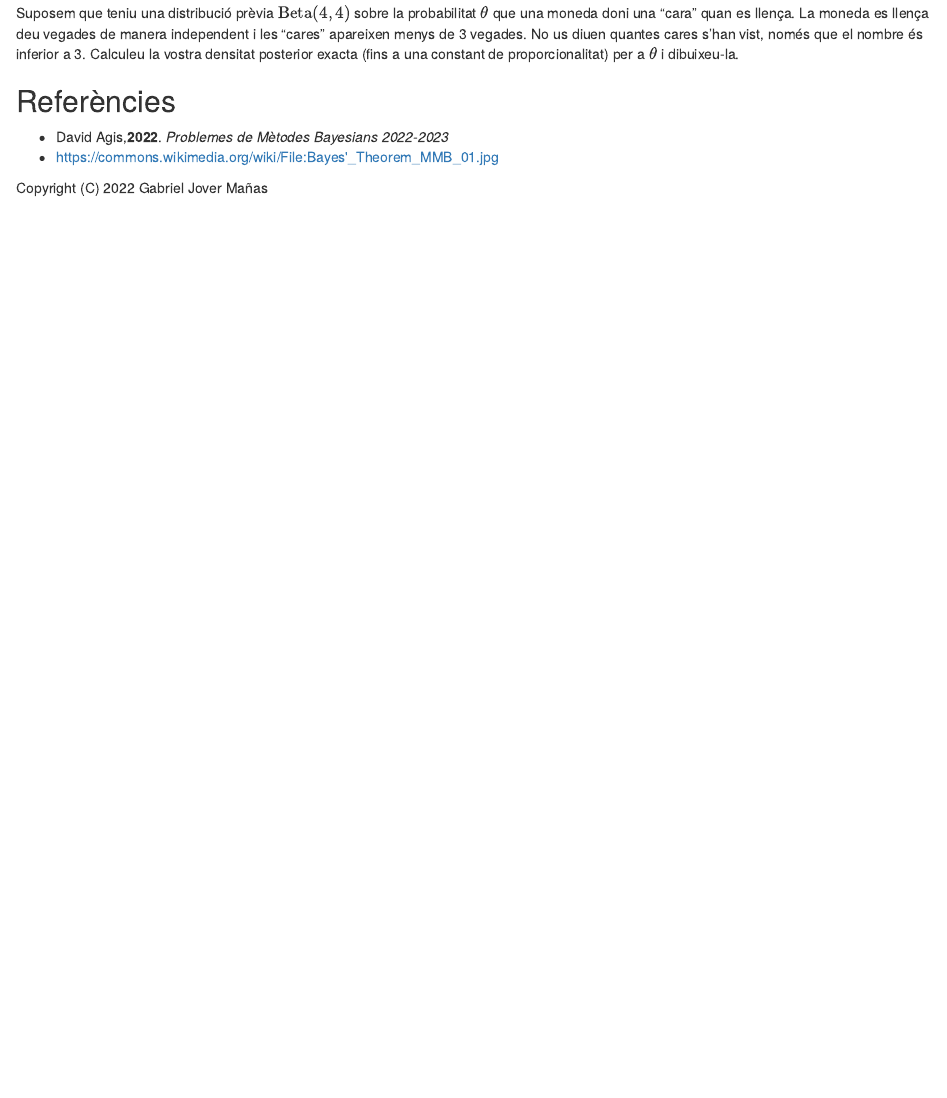
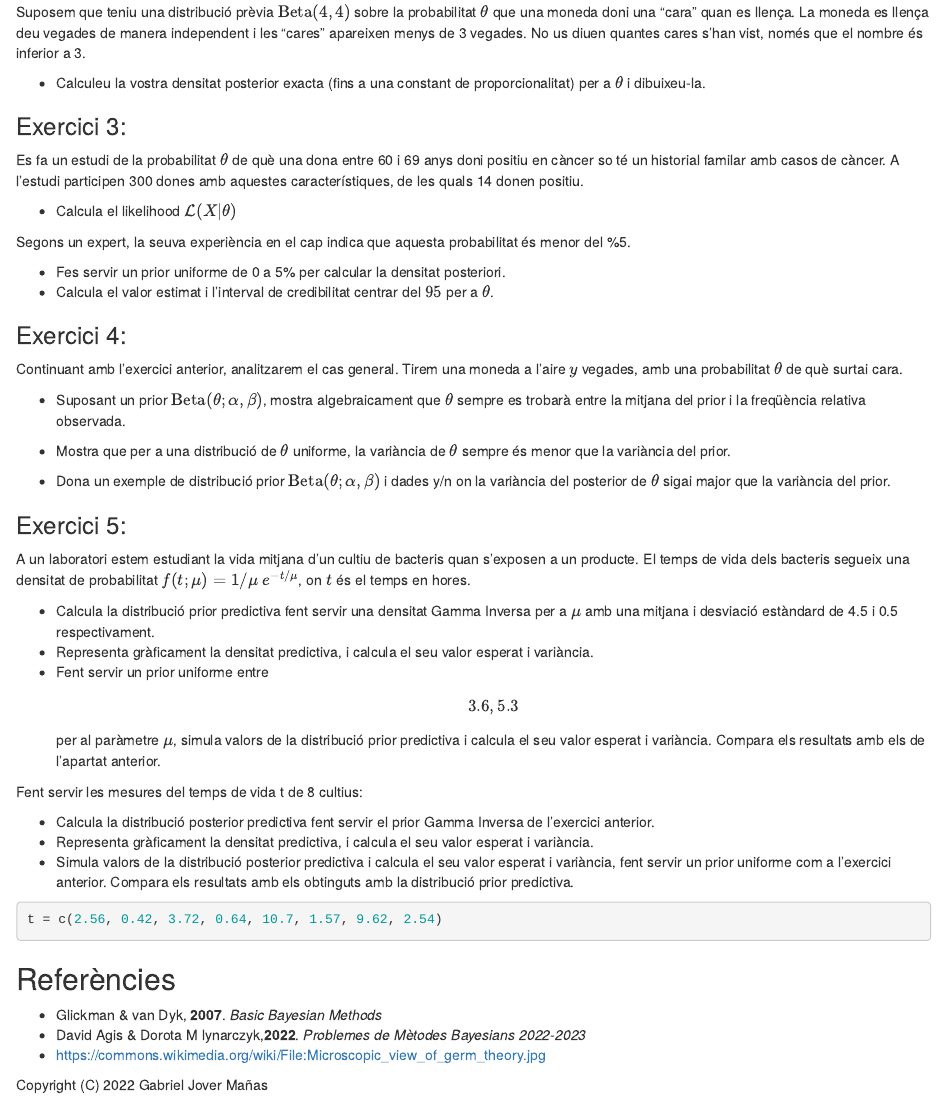
Before and after one commit to gjover/metodes_bayesians, an R Markdown document (notebooks/2-Inferencia.Rmd): the page in a window 1100 px wide, from 230 px down before the commit and from 240 px down after it, so that both start at the same text. Rendered offline with R 4.5, knitr and Pandoc, with nearby package versions.

Commit message:
Add exercicis 2-5

````diff
--- a/notebooks/2-Inferencia.Rmd
+++ b/notebooks/2-Inferencia.Rmd
@@ -34,13 +34,58 @@ De cara l'examen final:
 ### Exercici 2:
 
 Suposem que teniu una distribució prèvia $\textrm{Beta}(4, 4)$  sobre la probabilitat $\theta$ que una moneda doni una "cara" quan es llença. La moneda es llença deu vegades de manera independent i les "cares" apareixen menys de 3 vegades.
-No us diuen quantes cares s'han vist, només que el nombre és inferior a 3. Calculeu la vostra densitat posterior exacta (fins a una constant de proporcionalitat) per a $\theta$ i dibuixeu-la.
+No us diuen quantes cares s'han vist, només que el nombre és inferior a 3.
 
+- Calculeu la vostra densitat posterior exacta (fins a una constant de proporcionalitat) per a $\theta$ i dibuixeu-la.
+
+
+### Exercici 3:
+
+Es fa un estudi de la probabilitat $\theta$ de què una dona entre 60 i 69 anys doni positiu en càncer so té un historial familar amb casos de càncer. A l'estudi participen 300 dones amb aquestes característiques, de les quals 14 donen positiu.
+
+- Calcula el likelihood $\mathcal{L}(X|\theta)$
+
+Segons un expert, la seuva experiència en el cap indica que aquesta probabilitat és menor del %5.
+
+- Fes servir un prior uniforme de 0 a 5% per calcular la densitat posteriori.
+- Calcula el valor estimat i l'interval de credibilitat centrar del $95%$ per a $\theta$.
+
+
+### Exercici 4:
+
+Continuant amb l'exercici anterior, analitzarem el cas general.
+Tirem una moneda a l'aire $y$ vegades, amb una probabilitat $\theta$ de què surtai cara.
+
+- Suposant un prior $\textrm{Beta}(\theta; \alpha, \beta)$, mostra algebraicament que $\theta$ sempre es trobarà entre la mitjana del prior i la freqüència relativa observada.
+
+- Mostra que per a una distribució de $\theta$ uniforme, la variància de $\theta$ sempre és menor que la variància del prior.
+
+- Dona un exemple de distribució prior $\textrm{Beta}(\theta; \alpha, \beta)$ i dades y/n on la variància del posterior de $\theta$ sigai major que la variància del prior.
+
+
+### Exercici 5:
+
+A un laboratori estem estudiant la vida mitjana d'un cultiu de bacteris quan s'exposen a un producte. El temps de vida dels bacteris segueix una densitat de probabilitat $f(t; \mu) = 1/\mu \ e^{-t/\mu}$, on $t$ és el temps en hores.
+
+- Calcula la distribució prior predictiva fent servir una densitat Gamma Inversa per a $\mu$ amb una mitjana i desviació estàndard de 4.5 i 0.5 respectivament.
+- Representa gràficament la densitat predictiva, i calcula el seu valor esperat i variància.
+- Fent servir un prior uniforme entre \[3.6, 5.3\] per al paràmetre $\mu$, simula valors de la distribució prior predictiva i calcula el seu valor esperat i variància. Compara els resultats amb els de l'apartat anterior.
+
+Fent servir les mesures del temps de vida t de 8 cultius:
+
+- Calcula la distribució posterior predictiva fent servir el prior Gamma Inversa de l'exercici anterior.
+- Representa gràficament la densitat predictiva, i calcula el seu valor esperat i variància.
+- Simula valors de la distribució posterior predictiva i calcula el seu valor esperat i variància, fent servir un prior uniforme com a l'exercici anterior. Compara els resultats amb els obtinguts amb la distribució prior predictiva.
+
+```{r}
+t = c(2.56, 0.42, 3.72, 0.64, 10.7, 1.57, 9.62, 2.54)
+```
 
 ## Referències
 
-- David Agis,**2022**. *Problemes de Mètodes Bayesians 2022-2023*
-- <a id='img_Bayes'></a> https://commons.wikimedia.org/wiki/File:Bayes'_Theorem_MMB_01.jpg
+- Glickman & van Dyk, **2007**. *Basic Bayesian Methods*
+- David Agis & Dorota M lynarczyk,**2022**. *Problemes de Mètodes Bayesians 2022-2023*
+- <a id='img_Bayes'></a> https://commons.wikimedia.org/wiki/File:Microscopic_view_of_germ_theory.jpg
 
 
 Copyright (C) 2022 Gabriel Jover Mañas
````
Also changed, not shown: notebooks/2-Inferencia.Rmd (4 more changed lines), 1 other file.
